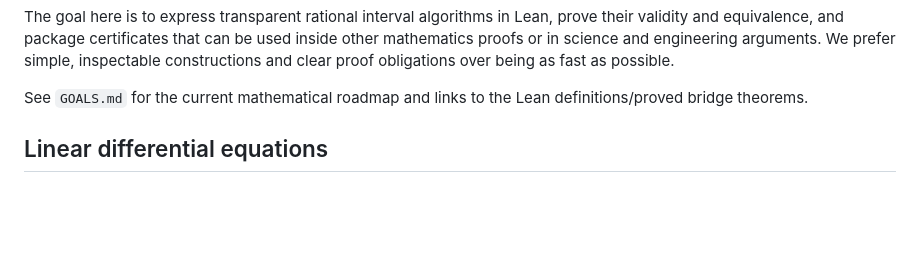
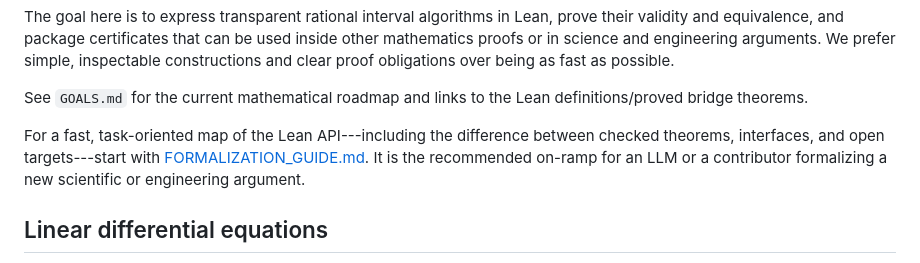
Before and after one commit to liuyao12/computable-analysis, a Markdown page: README.md, the part around the change. GitHub-like rendering; blank space fills up the shorter version.

Commit message:
Add task-oriented formalization guide

```diff
--- a/README.md
+++ b/README.md
@@ -14,6 +14,12 @@ being as fast as possible.
 
 See `GOALS.md` for the current mathematical roadmap and links to the Lean
 definitions/proved bridge theorems.
+
+For a fast, task-oriented map of the Lean API---including the difference
+between checked theorems, interfaces, and open targets---start with
+[FORMALIZATION_GUIDE.md](FORMALIZATION_GUIDE.md).  It is the recommended
+on-ramp for an LLM or a contributor formalizing a new scientific or
+engineering argument.
 
 ## Linear differential equations
 
```
Also changed, not shown: FORMALIZATION_GUIDE.md (added, +264 -0 lines).
